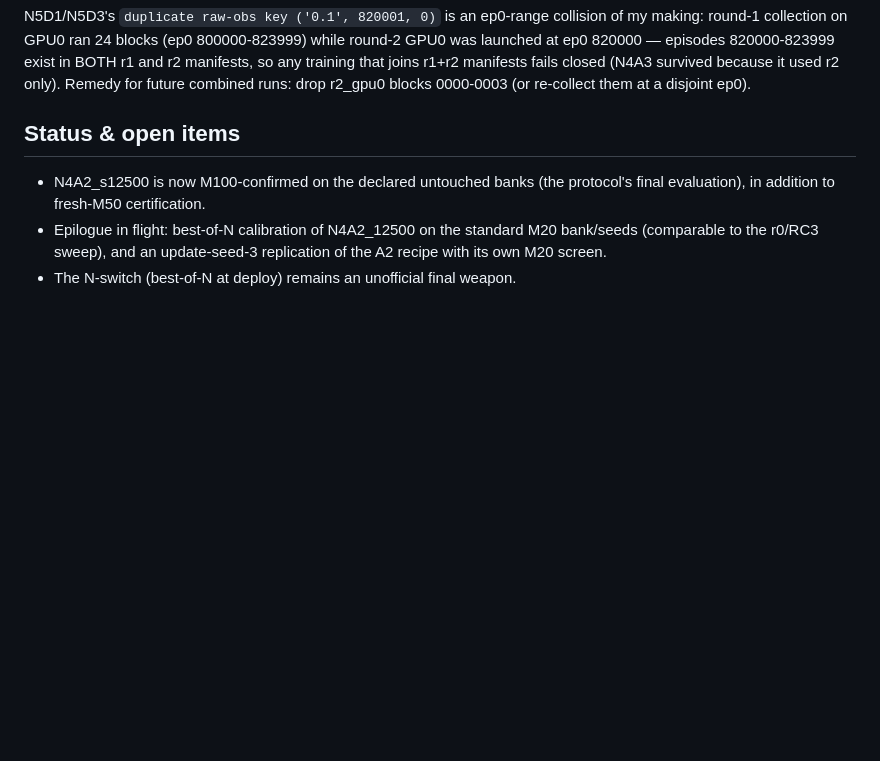
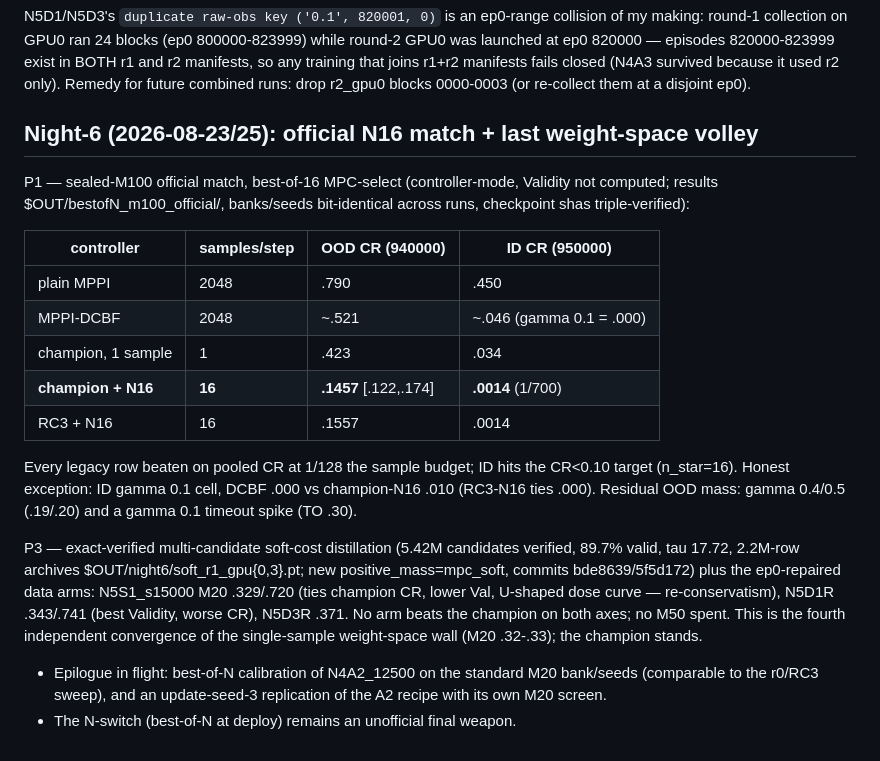
Before and after one commit to DHLeexpress/safe_flow_expansion_SFM2, a Markdown page: provenance/night4_20260820/NIGHT4_LEDGER.md, the part around the change. Rendered like a GitHub page; blank space fills up the shorter version.

Commit message:
Ledger: night-6 close — N16 official match beats all legacy at 1/128 samples; weight-space wall confirmed 4th time
Co-Authored-By: Claude Fable 5 <noreply@anthropic.com>

```diff
--- a/provenance/night4_20260820/NIGHT4_LEDGER.md
+++ b/provenance/night4_20260820/NIGHT4_LEDGER.md
@@ -152,10 +152,34 @@ that joins r1+r2 manifests fails closed (N4A3 survived because it used r2
 only).  Remedy for future combined runs: drop r2_gpu0 blocks 0000-0003
 (or re-collect them at a disjoint ep0).
 
-## Status & open items
+## Night-6 (2026-08-23/25): official N16 match + last weight-space volley
 
-- N4A2_s12500 is now M100-confirmed on the declared untouched banks (the
-  protocol's final evaluation), in addition to fresh-M50 certification.
+P1 — sealed-M100 official match, best-of-16 MPC-select (controller-mode,
+Validity not computed; results $OUT/bestofN_m100_official/, banks/seeds
+bit-identical across runs, checkpoint shas triple-verified):
+
+| controller | samples/step | OOD CR (940000) | ID CR (950000) |
+| --- | --- | --- | --- |
+| plain MPPI | 2048 | .790 | .450 |
+| MPPI-DCBF | 2048 | ~.521 | ~.046 (gamma 0.1 = .000) |
+| champion, 1 sample | 1 | .423 | .034 |
+| **champion + N16** | **16** | **.1457** [.122,.174] | **.0014** (1/700) |
+| RC3 + N16 | 16 | .1557 | .0014 |
+
+Every legacy row beaten on pooled CR at 1/128 the sample budget; ID hits
+the CR<0.10 target (n_star=16).  Honest exception: ID gamma 0.1 cell,
+DCBF .000 vs champion-N16 .010 (RC3-N16 ties .000).  Residual OOD mass:
+gamma 0.4/0.5 (.19/.20) and a gamma 0.1 timeout spike (TO .30).
+
+P3 — exact-verified multi-candidate soft-cost distillation (5.42M
+candidates verified, 89.7% valid, tau 17.72, 2.2M-row archives
+$OUT/night6/soft_r1_gpu{0,3}.pt; new positive_mass=mpc_soft, commits
+bde8639/5f5d172) plus the ep0-repaired data arms:
+N5S1_s15000 M20 .329/.720 (ties champion CR, lower Val, U-shaped dose
+curve — re-conservatism), N5D1R .343/.741 (best Validity, worse CR),
+N5D3R .371.  No arm beats the champion on both axes; no M50 spent.
+This is the fourth independent convergence of the single-sample
+weight-space wall (M20 .32-.33); the champion stands.
 - Epilogue in flight: best-of-N calibration of N4A2_12500 on the standard
   M20 bank/seeds (comparable to the r0/RC3 sweep), and an update-seed-3
   replication of the A2 recipe with its own M20 screen.
```
